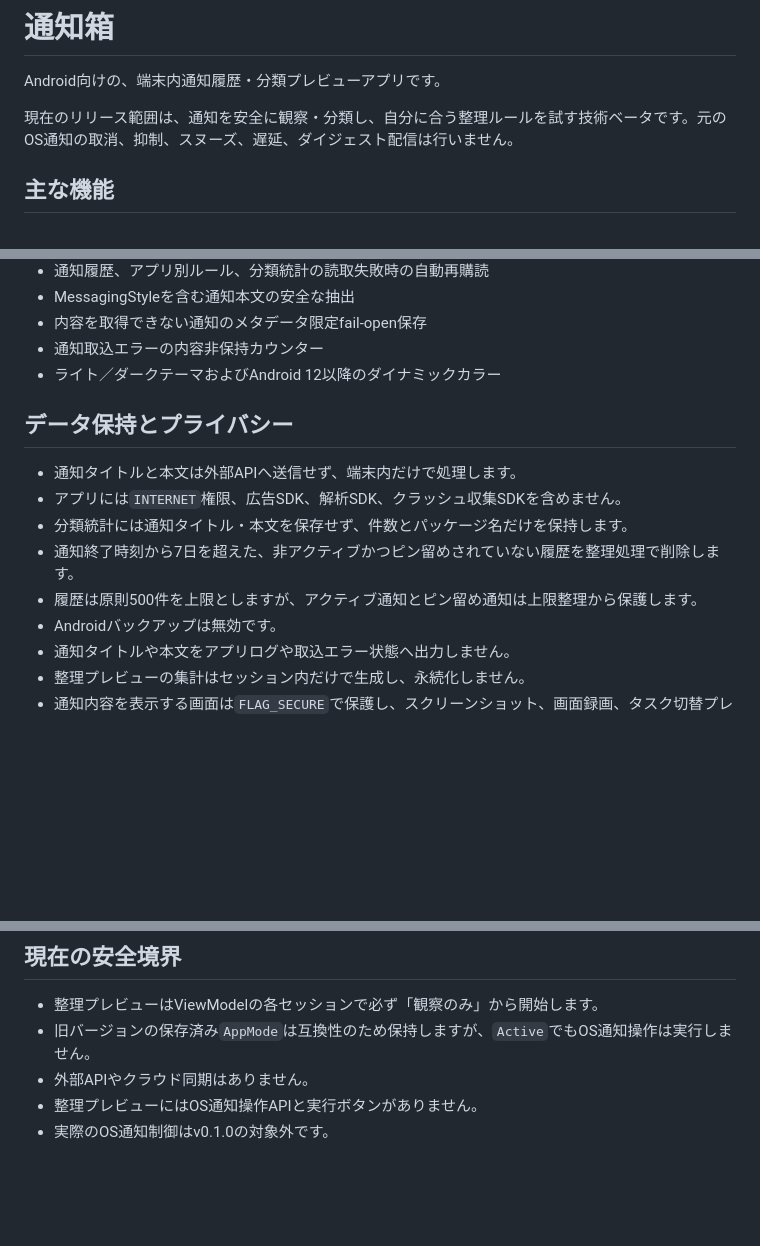
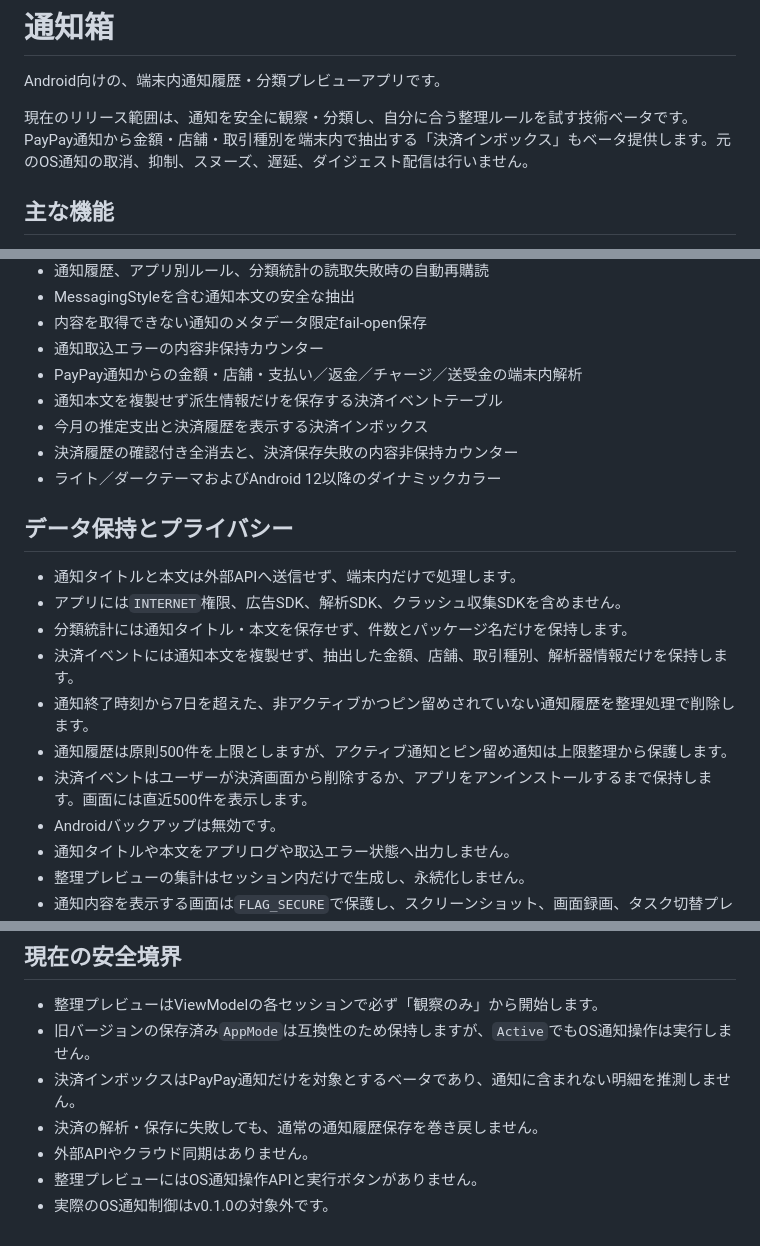
Before and after one commit to kaenozu/notification-box-android, a Markdown page: README.md, 3 parts joined by grey strips. GitHub-like rendering; blank space fills up the shorter version.

Commit message:
docs: describe integrated payment inbox

```diff
--- a/README.md
+++ b/README.md
@@ -2,7 +2,7 @@
 
 Android向けの、端末内通知履歴・分類プレビューアプリです。
 
-現在のリリース範囲は、通知を安全に観察・分類し、自分に合う整理ルールを試す技術ベータです。元のOS通知の取消、抑制、スヌーズ、遅延、ダイジェスト配信は行いません。
+現在のリリース範囲は、通知を安全に観察・分類し、自分に合う整理ルールを試す技術ベータです。PayPay通知から金額・店舗・取引種別を端末内で抽出する「決済インボックス」もベータ提供します。元のOS通知の取消、抑制、スヌーズ、遅延、ダイジェスト配信は行いません。
 
 ## 主な機能
 
@@ -27,6 +27,10 @@ Android向けの、端末内通知履歴・分類プレビューアプリです
 - MessagingStyleを含む通知本文の安全な抽出
 - 内容を取得できない通知のメタデータ限定fail-open保存
 - 通知取込エラーの内容非保持カウンター
+- PayPay通知からの金額・店舗・支払い／返金／チャージ／送受金の端末内解析
+- 通知本文を複製せず派生情報だけを保存する決済イベントテーブル
+- 今月の推定支出と決済履歴を表示する決済インボックス
+- 決済履歴の確認付き全消去と、決済保存失敗の内容非保持カウンター
 - ライト／ダークテーマおよびAndroid 12以降のダイナミックカラー
 
 ## データ保持とプライバシー
@@ -34,8 +38,10 @@ Android向けの、端末内通知履歴・分類プレビューアプリです
 - 通知タイトルと本文は外部APIへ送信せず、端末内だけで処理します。
 - アプリには`INTERNET`権限、広告SDK、解析SDK、クラッシュ収集SDKを含めません。
 - 分類統計には通知タイトル・本文を保存せず、件数とパッケージ名だけを保持します。
-- 通知終了時刻から7日を超えた、非アクティブかつピン留めされていない履歴を整理処理で削除します。
-- 履歴は原則500件を上限としますが、アクティブ通知とピン留め通知は上限整理から保護します。
+- 決済イベントには通知本文を複製せず、抽出した金額、店舗、取引種別、解析器情報だけを保持します。
+- 通知終了時刻から7日を超えた、非アクティブかつピン留めされていない通知履歴を整理処理で削除します。
+- 通知履歴は原則500件を上限としますが、アクティブ通知とピン留め通知は上限整理から保護します。
+- 決済イベントはユーザーが決済画面から削除するか、アプリをアンインストールするまで保持します。画面には直近500件を表示します。
 - Androidバックアップは無効です。
 - 通知タイトルや本文をアプリログや取込エラー状態へ出力しません。
 - 整理プレビューの集計はセッション内だけで生成し、永続化しません。
@@ -94,6 +100,8 @@ powershell -ExecutionPolicy Bypass -File tools/physical-device-validation.ps1 `
 
 - 整理プレビューはViewModelの各セッションで必ず「観察のみ」から開始します。
 - 旧バージョンの保存済み`AppMode`は互換性のため保持しますが、`Active`でもOS通知操作は実行しません。
+- 決済インボックスはPayPay通知だけを対象とするベータであり、通知に含まれない明細を推測しません。
+- 決済の解析・保存に失敗しても、通常の通知履歴保存を巻き戻しません。
 - 外部APIやクラウド同期はありません。
 - 整理プレビューにはOS通知操作APIと実行ボタンがありません。
 - 実際のOS通知制御はv0.1.0の対象外です。
```
